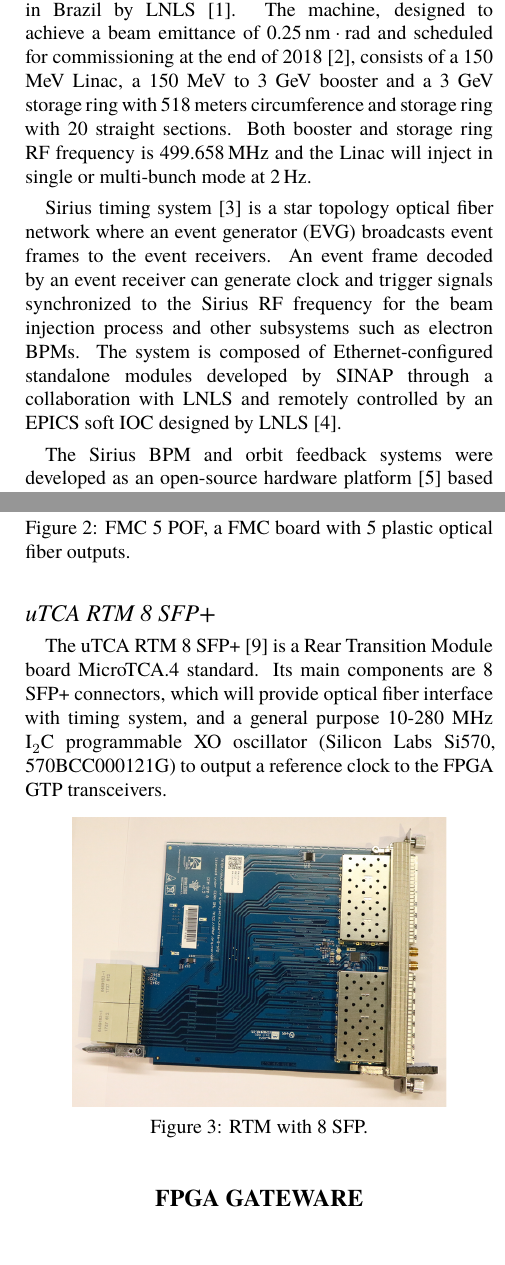
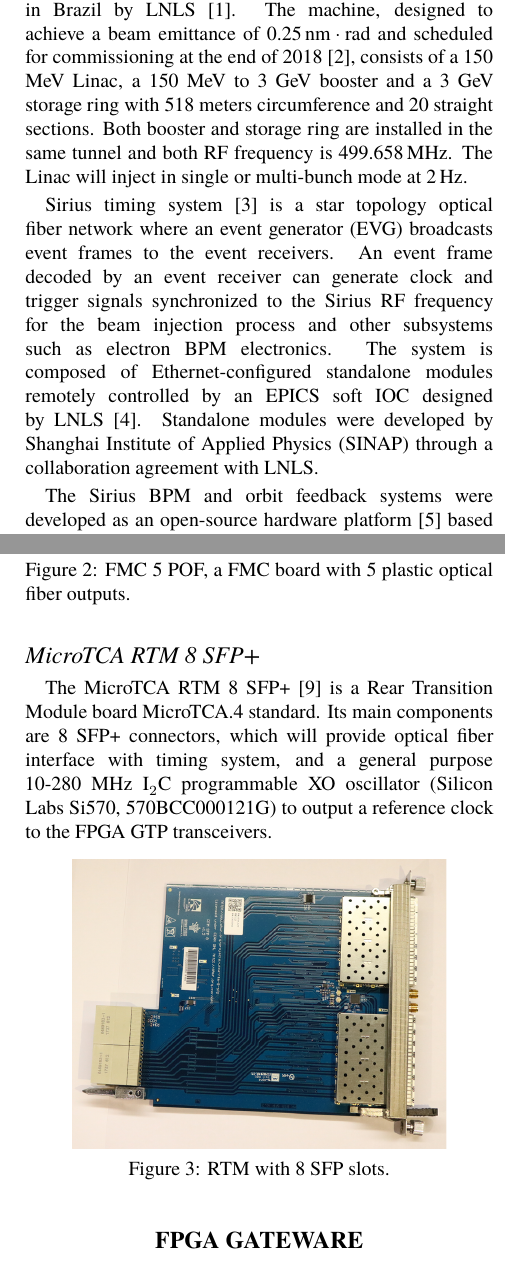
Before and after one commit to jlmais/IBIC_2018_Timing_LNLS, a LaTeX document (WEPA01.tex): two parts of the columns of pages 1 and 2 of 4, joined at a grey line, cut so that both start at the same text. Compiled offline with XeLaTeX; a missing font is replaced by an installed copy or a similar font.

Commit message:
Added the poster and Sergio comments to review.

```diff
--- a/WEPA01.tex
+++ b/WEPA01.tex
@@ -62,16 +62,22 @@
 
 
 \begin{abstract}
-   The AMC FMC carrier (AFC) is a MicroTCA.4 AMC board which has a very flexible clock circuit that enables any clock source to be connected to any clock input, including telecom clock, FMC clocks, programmable VCXO oscillator and FPGA. This paper presents the use of the AFC board as an event receiver connected to the Sirius timing system to provide low jitter synchronized clocks and triggers for Sirius BPM electronics and other devices.
+The AMC FMC carrier (AFC) is a MicroTCA.4 AMC board which has a very flexible clock circuit that enables any clock source to be connected to any clock input, including telecom clock, FMC clocks, programmable VCXO oscillator and FPGA. This paper presents the use of the AFC board as an event receiver connected to the Sirius timing system to provide low jitter synchronized clocks and triggers for Sirius BPM electronics and other devices.
 \end{abstract}
 
 
 \section{introduction}
-Sirius is a 4th  generation  synchrotron light source  based  on  a 5BA magnetic lattice, currently under construction in Brazil by LNLS~\cite{sirius_ipac16}. The machine, designed to achieve a beam emittance of \SI{0.25}{nm$\cdot$rad} and scheduled for commissioning at the end of 2018~\cite{rodrigues2016sirius}, consists of a 150 MeV Linac, a 150 MeV to 3 GeV booster and a 3 GeV storage ring with 518 meters circumference and storage ring with 20 straight sections. Both booster and storage ring RF frequency is \SI{499.658}{MHz} and the Linac will inject in single or multi-bunch mode at \SI{2}{Hz}.
+%Sirius is a 4th  generation  synchrotron light source  based  on  a 5BA magnetic lattice, currently under construction in Brazil by LNLS~\cite{sirius_ipac16}. The machine, designed to achieve a beam emittance of \SI{0.25}{nm$\cdot$rad} and scheduled for commissioning at the end of 2018~\cite{rodrigues2016sirius}, consists of a 150 MeV Linac, a 150 MeV to 3 GeV booster and a 3 GeV storage ring with 518 meters circumference and storage ring with 20 straight sections. Both booster and storage ring RF frequency is \SI{499.658}{MHz} and the Linac will inject in single or multi-bunch mode at \SI{2}{Hz}.
 
-Sirius timing system~\cite{timing_icalepcs15} is a star topology optical fiber network where an event generator (EVG) broadcasts event frames to the event receivers. An event frame decoded by an event receiver can generate clock and trigger signals synchronized to the Sirius RF frequency for the beam injection process and other subsystems such as electron BPMs. The system is composed of Ethernet-configured standalone modules developed by SINAP through a collaboration with LNLS and remotely controlled by an EPICS soft IOC designed by LNLS~\cite{sinap-timing-epics-ioc}.
+Sirius is a 4th  generation  synchrotron light source  based  on  a 5BA magnetic lattice, currently under construction in Brazil by LNLS~\cite{sirius_ipac16}. The machine, designed to achieve a beam emittance of \SI{0.25}{nm$\cdot$rad} and scheduled for commissioning at the end of 2018~\cite{rodrigues2016sirius}, consists of a 150 MeV Linac, a 150 MeV to 3 GeV booster and a 3 GeV storage ring with 518 meters circumference and 20 straight sections. Both booster and storage ring are installed in the same tunnel and both RF frequency is \SI{499.658}{MHz}. The Linac will inject in single or multi-bunch mode at \SI{2}{Hz}.
 
-The Sirius BPM and orbit feedback systems were developed as an open-source hardware platform~\cite{ebpm_icalepcs13} based on MicroTCA.4 crates, AMC and FMC modules, 1 Gigabit Ethernet and PCI Express connectivity. The digital back-end of these systems is the AMC FMC carrier (AFC)~\cite{afc-git}, a MicroTCA.4 AMC board partially based on Simple PCIe FMC carrier (SPEC)~\cite{spec} design.
+%Sirius timing system~\cite{timing_icalepcs15} is a star topology optical fiber network where an event generator (EVG) broadcasts event frames to the event receivers. An event frame decoded by an event receiver can generate clock and trigger signals synchronized to the Sirius RF frequency for the beam injection process and other subsystems such as electron BPMs. The system is composed of Ethernet-configured standalone modules developed by SINAP through a collaboration with LNLS and remotely controlled by an EPICS soft IOC designed by LNLS~\cite{sinap-timing-epics-ioc}.
+
+Sirius timing system~\cite{timing_icalepcs15} is a star topology optical fiber network where an event generator (EVG) broadcasts event frames to the event receivers. An event frame decoded by an event receiver can generate clock and trigger signals synchronized to the Sirius RF frequency for the beam injection process and other subsystems such as electron BPM electronics. The system is composed of Ethernet-configured standalone modules remotely controlled by an EPICS soft IOC designed by LNLS~\cite{sinap-timing-epics-ioc}. Standalone modules were developed by Shanghai Institute of Applied Physics (SINAP) through a collaboration agreement with LNLS.
+
+%The Sirius BPM and orbit feedback systems were developed as an open-source hardware platform~\cite{ebpm_icalepcs13} based on MicroTCA.4 crates, AMC and FMC modules, 1 Gigabit Ethernet and PCI Express connectivity. The digital back-end of these systems is the AMC FMC carrier (AFC)~\cite{afc-git}, a MicroTCA.4 AMC board partially based on Simple PCIe FMC carrier (SPEC)~\cite{spec} design.
+
+The Sirius BPM and orbit feedback systems were developed as an open-source hardware platform~\cite{ebpm_icalepcs13} based on MicroTCA.4 crates, AMC and FMC modules, 1 Gigabit Ethernet and PCI Express connectivity. The digital back-end of these systems is the AMC FMC carrier (AFC)~\cite{afc-git}, a MicroTCA.4 AMC board partially based on the Simple PCIe FMC carrier (SPEC)~\cite{spec} design.
 
 Thanks to the flexible clock circuits, the trigger and clock distribution options and the digital interfaces available in the AFC board, the same hardware platform was used to develop a timing receiver board to provide triggers and synchronized clocks for Sirius BPM electronics and other devices, upgrading the MicroTCA clock distribution board developed 3 years ago~\cite{timing_icalepcs15}. From now on, the timing receiver board shall be referred to as AFC timing.
 
@@ -82,7 +88,9 @@ This section presents the AFC board focusing on timing applications and the inte
 
 The AFC board was specified by LNLS and designed by WUT (Warsaw University of Technology) as a double-width AMC card with 2 fully populated high-pin count FMC mezzanine slots, option for 8 multigigabit links routed to the MicroTCA Rear Transition Module (uRTM) connector, 8 M-LVDS trigger and 2 clock lines through the AMC backplane connector, connectivity to PCIe at Fat Pipe 1 (x4 link), redundant 1 Gb Ethernet ports, full hardware support for the White Rabbit timing system and provision for standalone operation.
 
-It has a Xilinx Artix-7 200T FFG1156 FPGA and the available clocking resources are: (\textit{I}) a clock switch (Analog Devices ADN4604) allowing routing of MicroTCA.4 low-jitter clocks to any of the FMC slots or AMC connector, (\textit{II}) a 10-280~MHz I$_{2}$C programmable VCXO oscillator (Silicon Labs Si571, 571BJC000121G), (\textit{III}) a 25~MHz VCTCXO (Mercury VM53S3-25.000) connected to a frequency synthesizer (Texas Instruments CDCM61004) fixed configured to 125~MHz, (\textit{IV}) a 20~MHz VCXO (IQD VCXO026156) and (\textit{V}) three DACs (Analog Devices AD5662) to control the oscillators.
+%deleted FIXED in the sentence "...connected to a frequency synthesizer (Texas Instruments CDCM61004) fixed configured to 125~MHz,..."
+
+It has a Xilinx Artix-7 200T FFG1156 FPGA and the available clocking resources are: (\textit{I}) a clock switch (Analog Devices ADN4604) allowing routing of MicroTCA.4 low-jitter clocks to any of the FMC slots or AMC connector, (\textit{II}) a 10-280~MHz I$_{2}$C programmable VCXO oscillator (Silicon Labs Si571, 571BJC000121G), (\textit{III}) a 25~MHz VCTCXO (Mercury VM53S3-25.000) connected to a frequency synthesizer (Texas Instruments CDCM61004) configured to 125~MHz, (\textit{IV}) a 20~MHz VCXO (IQD VCXO026156) and (\textit{V}) three DACs (Analog Devices AD5662) to control the oscillators.
 
 Once inside a MicroTCA crate, an AFC timing should output triggers and a low-jitter synchronized clock to the other AFC boards running in the same crate through the MicroTCA crate backplane. The low-jitter clock will be used as a reference clock from the ADCs of the BPM electronics.
 
@@ -104,13 +114,14 @@ The FMC 5 POF board~\cite{fmc-pof-git} has 5 plastic optical fiber (POF) transce
    \label{fig:fmc_pof}
 \end{figure}
 
-\subsection{uTCA RTM 8 SFP+}
-The uTCA RTM 8 SFP+ \cite{rtm-sfp-git} is a Rear Transition Module board MicroTCA.4 standard. Its main components are 8 SFP+ connectors, which will provide optical fiber interface with timing system, and a general purpose 10-280~MHz I$_{2}$C programmable XO oscillator (Silicon Labs Si570, 570BCC000121G) to output a reference clock to the FPGA GTP transceivers.
+%Changed uTCA to MicroTCA in 3 different parts of the text
+\subsection{MicroTCA RTM 8 SFP+}
+The MicroTCA RTM 8 SFP+ \cite{rtm-sfp-git} is a Rear Transition Module board MicroTCA.4 standard. Its main components are 8 SFP+ connectors, which will provide optical fiber interface with timing system, and a general purpose 10-280~MHz I$_{2}$C programmable XO oscillator (Silicon Labs Si570, 570BCC000121G) to output a reference clock to the FPGA GTP transceivers.
 
 \begin{figure}[!htb]
    \centering
    \includegraphics*[width=0.8\columnwidth]{RTM_SFP_resized}
-   \caption{RTM with 8 SFP.}
+   \caption{RTM with 8 SFP slots.}
    \label{fig:rtm_sfp}
 \end{figure}
 
@@ -123,10 +134,12 @@ This section describes the main aspects of the FPGA gateware to implement an eve
 An event frame sent from the EVG consists of an 8-bit event code and an 8-bit distributed data bus (DBUS), where each bit of the DBUS maps a synchronized clock generated by the EVG.
 As the EVG is continuously sending event frames at the rate of the event clock, which is $\frac{1}{4}RF=124.9145~MHz$, the AFC timing can monitor a bit of the DBUS or an event code and then output a clock or a trigger, respectively.
 
+%Are the 8 AMC also "independently configurable"? If yes, change the text.
+% I did not understand the final part of the sentence: "...event receiving and output the trigger with a resolution of one event clock period ($\sim$8~ns), the number of pulses from 1 to 65535 and the pulse polarity level (low to high or high to low)."
 The AFC timing has 18 independently configurable channels, 10 POF outputs from 2 FMC 5 POF boards and 8 AMC configurable as input or output. An AMC channel operating as input can receive a general purpose trigger from another AFC board and, for example, send a corresponding event to the EVG. Once in trigger output mode, each one of these channels can adjust the pulse width and the delay between event receiving and output the trigger with a resolution of one event clock period ($\sim$8~ns), the number of pulses from 1 to 65535 and the pulse polarity level (low to high or high to low).
 
 \subsection{Frequency and Phase Locked Loop}
- A frequency and phase locked loop (Fig.~\ref{fig:AFCRefClockLoop}) was designed to generate a low-jitter synchronized reference clock to the ADCs of the BPM electronics using the VCXO Si571.
+The AFC clocking resources were used to implement a frequency and phase locked loop (Fig.~\ref{fig:AFCRefClockLoop}) to generate a low-jitter synchronized reference clock to the ADCs of the BPM electronics using the Si571 VCXO.
 
 From the event clock recovered by the FPGA GTP transceiver, a Mixed-Mode Clock Manager (MMCM) generates the reference clock and also the dmtd clock, which is used by the frequency and phase feedback controller to measure the phase difference between the reference and the output clocks. Defining, respectively, the event, reference, dmtd and output clocks as $f_{evt}$, $f_{ref}$, $f_{dmtd}$ and $f_{out}$, we have
 
```
Also changed, not shown: WEPA01.tex (22 more changed lines), 1 other file.
